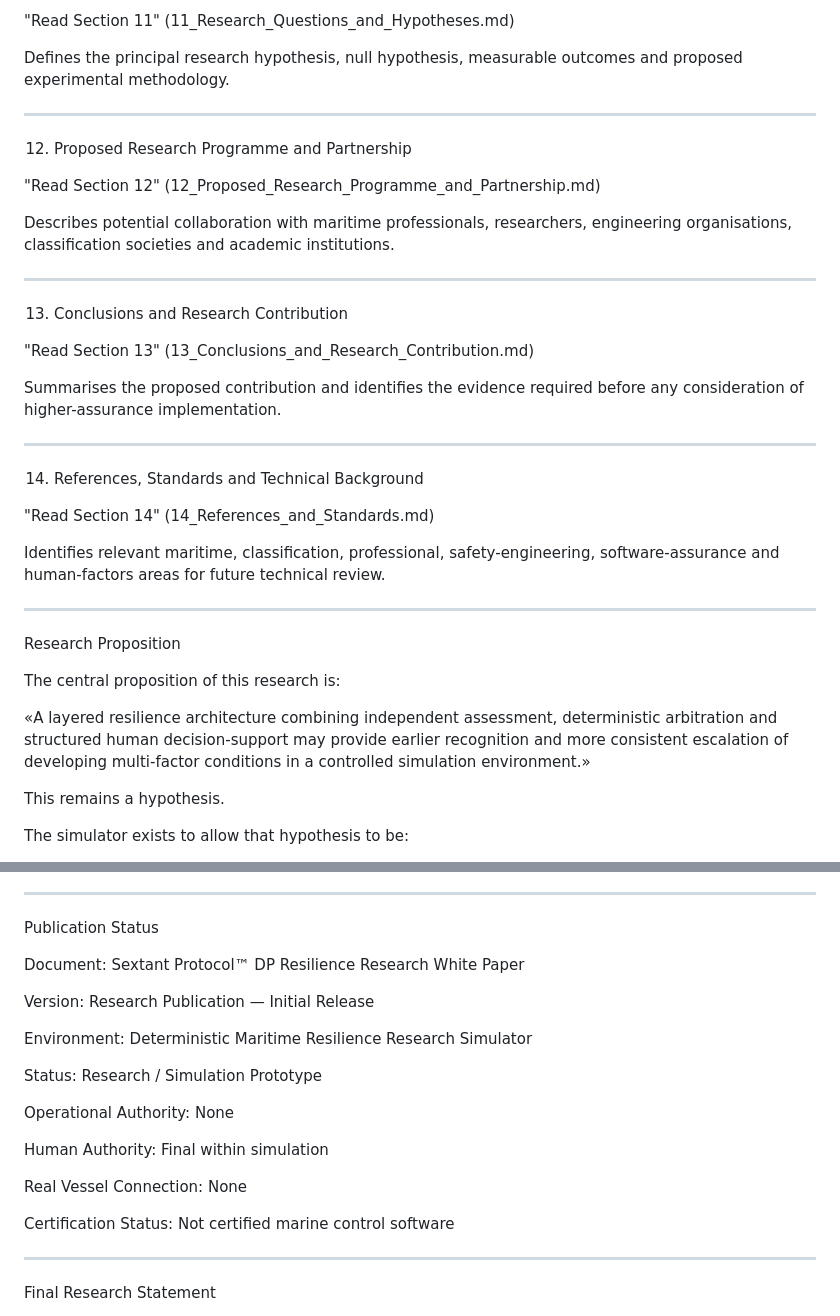
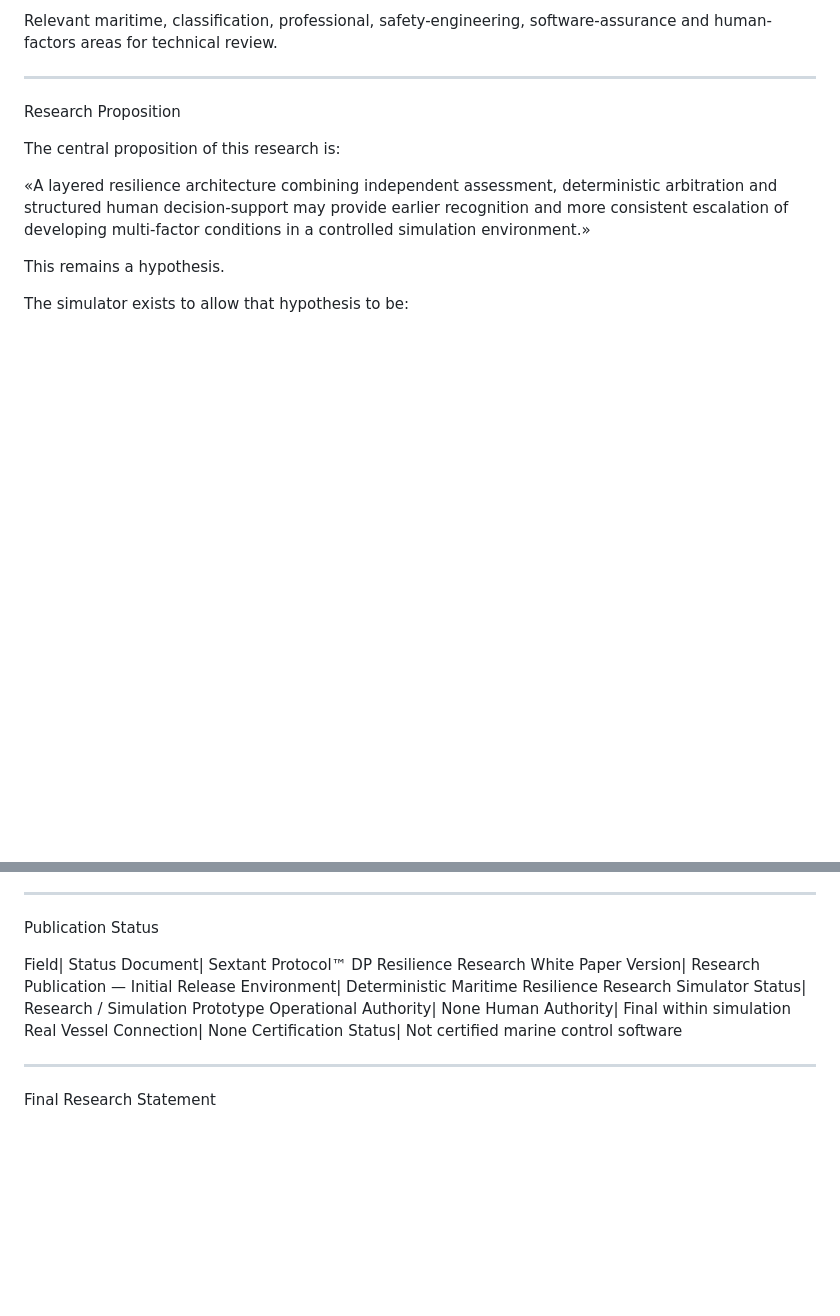
Before and after one commit to 123AGustien/sextant-protocol-dp-system, a Markdown page: docs/whitepaper/00_Whitepaper_Index.md, 2 parts joined by grey strips. Drawn GitHub-style; blank space fills up the shorter version.

```diff
--- a/docs/whitepaper/00_Whitepaper_Index.md
+++ b/docs/whitepaper/00_Whitepaper_Index.md
@@ -143,30 +115,4 @@ Provides a research-oriented comparison between the proposed resilience layer an
-"Read Section 11" (11_Research_Questions_and_Hypotheses.md)
-
-Defines the principal research hypothesis, null hypothesis, measurable outcomes and proposed experimental methodology.
-
----
-
-12. Proposed Research Programme and Partnership
-
-"Read Section 12" (12_Proposed_Research_Programme_and_Partnership.md)
-
-Describes potential collaboration with maritime professionals, researchers, engineering organisations, classification societies and academic institutions.
-
----
-
-13. Conclusions and Research Contribution
-
-"Read Section 13" (13_Conclusions_and_Research_Contribution.md)
-
-Summarises the proposed contribution and identifies the evidence required before any consideration of higher-assurance implementation.
-
----
-
-14. References, Standards and Technical Background
-
-"Read Section 14" (14_References_and_Standards.md)
-
-Identifies relevant maritime, classification, professional, safety-engineering, software-assurance and human-factors areas for future technical review.
+Relevant maritime, classification, professional, safety-engineering, software-assurance and human-factors areas for technical review.
 
 ---
 
@@ -437,21 +383,15 @@ AUDITABLE RESULTS
 
 Publication Status
 
-Document: Sextant Protocol™ DP Resilience Research White Paper
-
-Version: Research Publication — Initial Release
-
-Environment: Deterministic Maritime Resilience Research Simulator
-
-Status: Research / Simulation Prototype
-
-Operational Authority: None
-
-Human Authority: Final within simulation
-
-Real Vessel Connection: None
-
-Certification Status: Not certified marine control software
+Field| Status
+Document| Sextant Protocol™ DP Resilience Research White Paper
+Version| Research Publication — Initial Release
+Environment| Deterministic Maritime Resilience Research Simulator
+Status| Research / Simulation Prototype
+Operational Authority| None
+Human Authority| Final within simulation
+Real Vessel Connection| None
+Certification Status| Not certified marine control software
 
 ---
 
```
Also changed, not shown: other parts of docs/whitepaper/00_Whitepaper_Index.md (+38 -66 lines).
